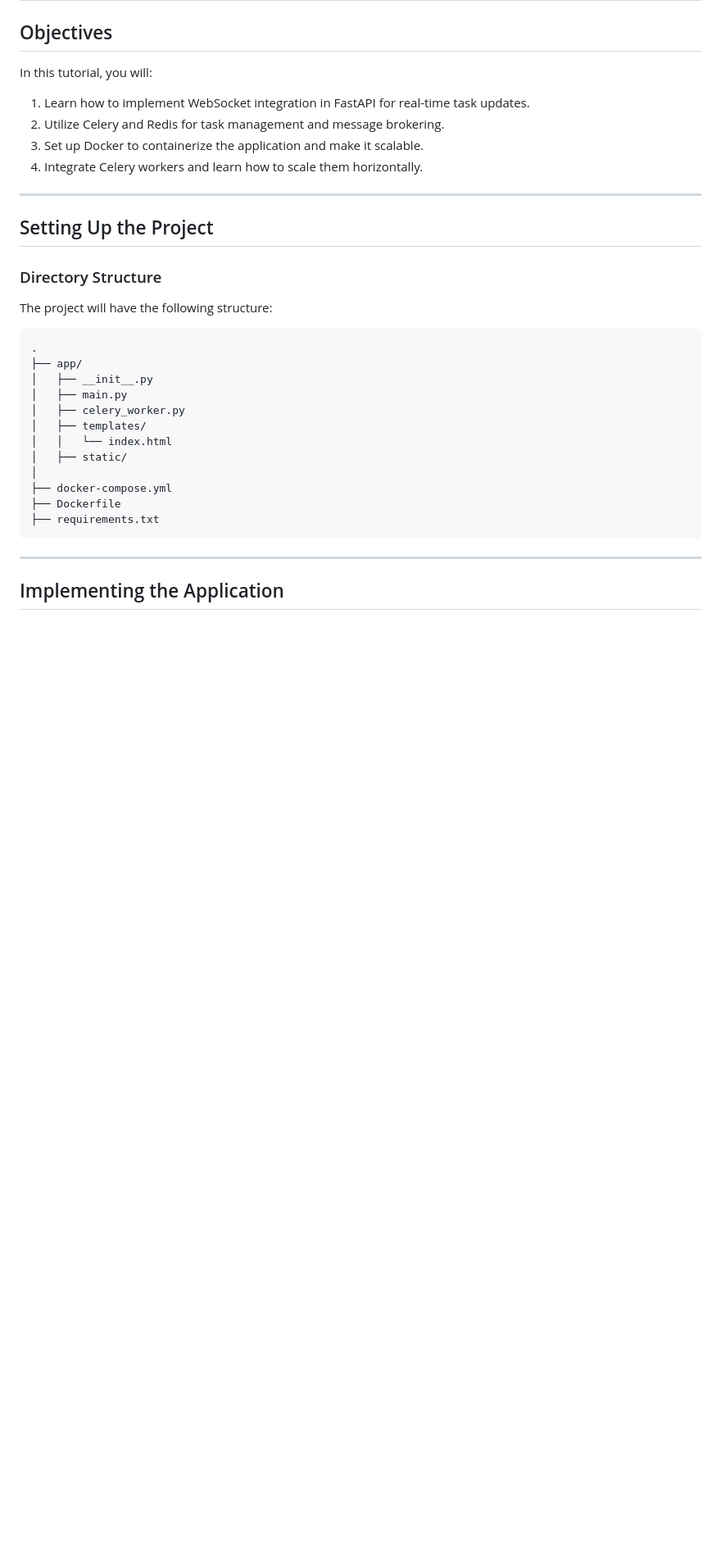
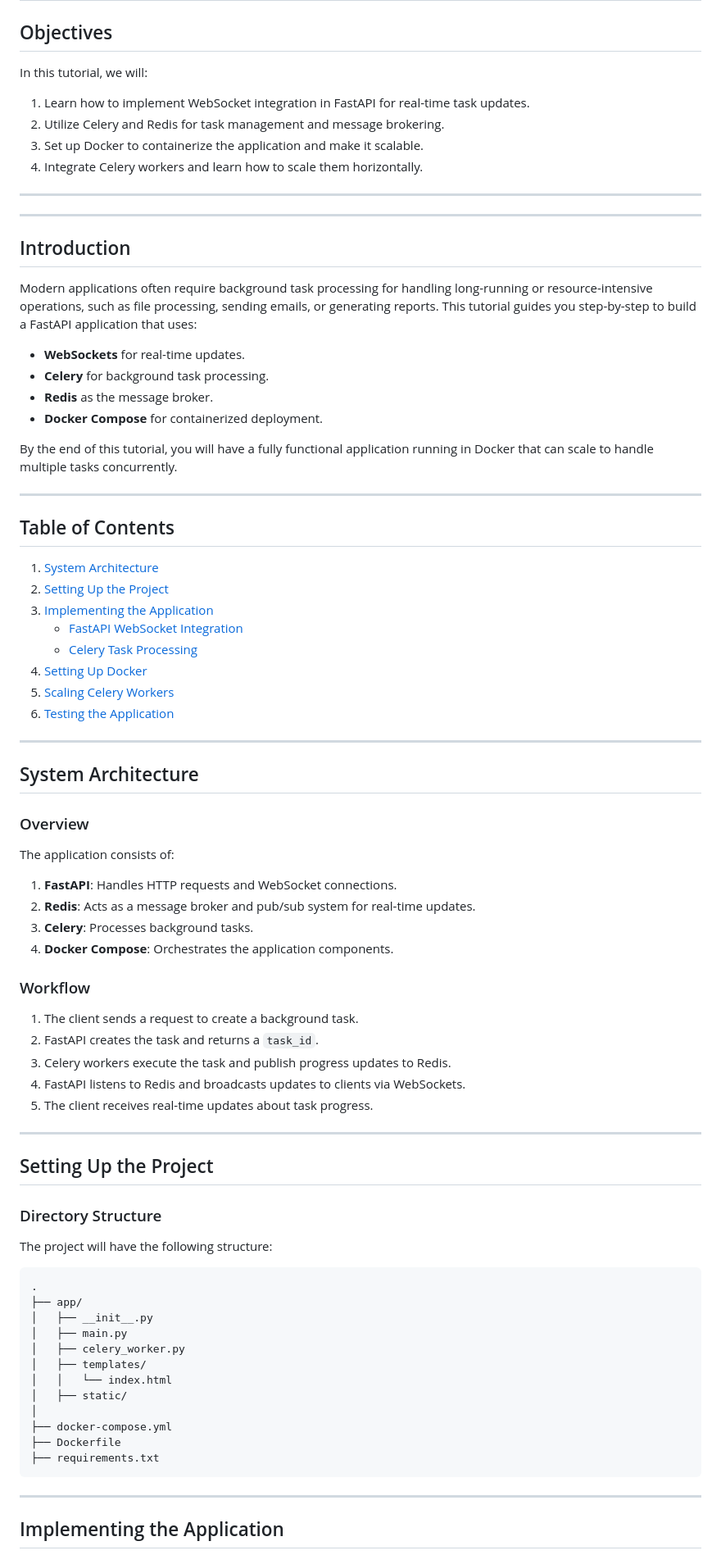
Before and after one commit to Jilan5/Background-Task-Management-with-the-help-of-websocket, a Markdown page: README.md, the part around the change. Shown at 82% size. GitHub-like rendering; blank space fills up the shorter version.

````diff
--- a/README.md
+++ b/README.md
@@ -1,17 +1,64 @@
 # Tutorial: Building a Scalable Background Task Processing System with WebSockets, Celery, Redis, and FastAPI
 
 ## Objectives
-In this tutorial, you will:
+In this tutorial, we will:
 1. Learn how to implement WebSocket integration in FastAPI for real-time task updates.
 2. Utilize Celery and Redis for task management and message brokering.
 3. Set up Docker to containerize the application and make it scalable.
 4. Integrate Celery workers and learn how to scale them horizontally.
 
 ---
+---
+
+## Introduction
+
+Modern applications often require background task processing for handling long-running or resource-intensive operations, such as file processing, sending emails, or generating reports. This tutorial guides you step-by-step to build a FastAPI application that uses:
+- **WebSockets** for real-time updates.
+- **Celery** for background task processing.
+- **Redis** as the message broker.
+- **Docker Compose** for containerized deployment.
+
+By the end of this tutorial, you will have a fully functional application running in Docker that can scale to handle multiple tasks concurrently.
+
+---
+
+## Table of Contents
+
+1. [System Architecture](#system-architecture)
+2. [Setting Up the Project](#setting-up-the-project)
+3. [Implementing the Application](#implementing-the-application)
+    - [FastAPI WebSocket Integration](#fastapi-websocket-integration)
+    - [Celery Task Processing](#celery-task-processing)
+4. [Setting Up Docker](#setting-up-docker)
+5. [Scaling Celery Workers](#scaling-celery-workers)
+6. [Testing the Application](#testing-the-application)
+
+---
+
+## System Architecture
+
+### Overview
+
+The application consists of:
+1. **FastAPI**: Handles HTTP requests and WebSocket connections.
+2. **Redis**: Acts as a message broker and pub/sub system for real-time updates.
+3. **Celery**: Processes background tasks.
+4. **Docker Compose**: Orchestrates the application components.
+
+### Workflow
+
+1. The client sends a request to create a background task.
+2. FastAPI creates the task and returns a `task_id`.
+3. Celery workers execute the task and publish progress updates to Redis.
+4. FastAPI listens to Redis and broadcasts updates to clients via WebSockets.
+5. The client receives real-time updates about task progress.
+
+---
 
 ## Setting Up the Project
 
 ### Directory Structure
+
 
 The project will have the following structure:
 ```
````
